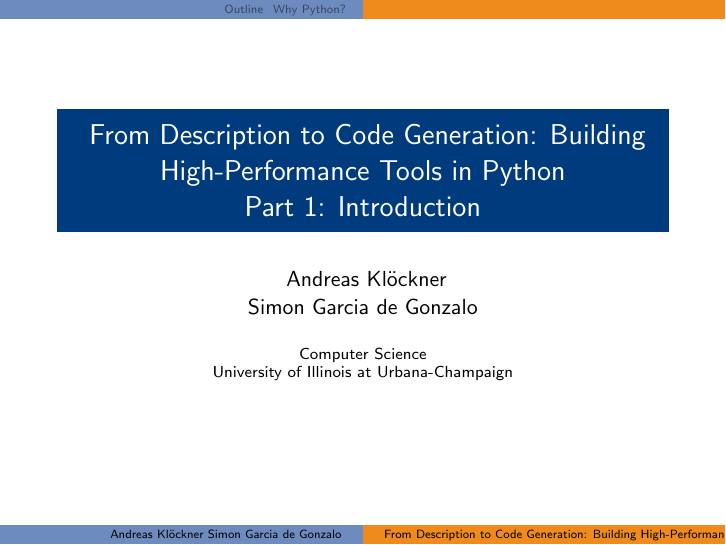
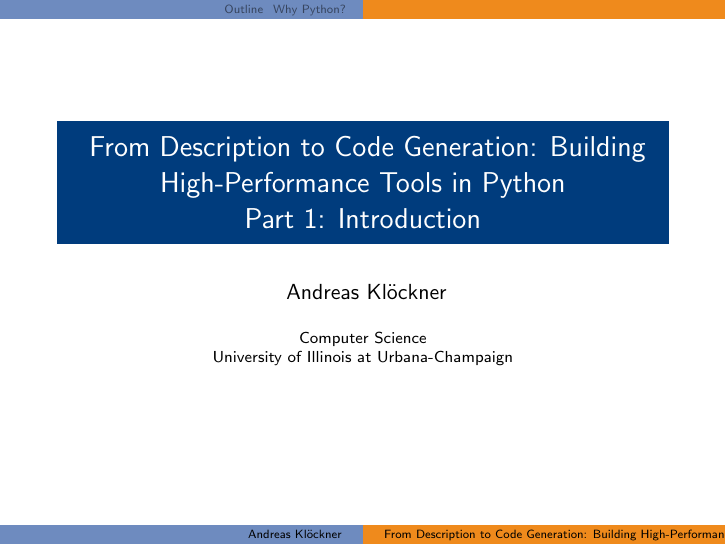
Before and after one commit to inducer/languages-and-codegen-tutorial, LaTeX slides (slides/01-intro.tex): page 1 of 12. Compiled offline with pdfLaTeX.

Commit message:
Adjust credit

```diff
--- a/slides/01-intro.tex
+++ b/slides/01-intro.tex
@@ -33,7 +33,6 @@
 
 \author{
   Andreas Klöckner\\
-  Simon Garcia de Gonzalo
 }
 
 \institute[Computer Science $\cdot$ UIUC]
```
Also changed, not shown: 01-intro/0-slides.pdf.
